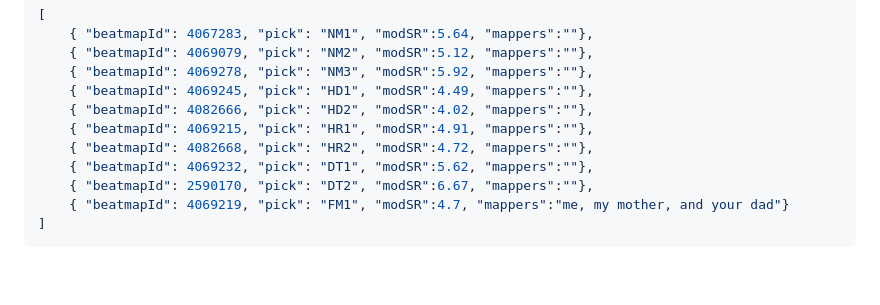
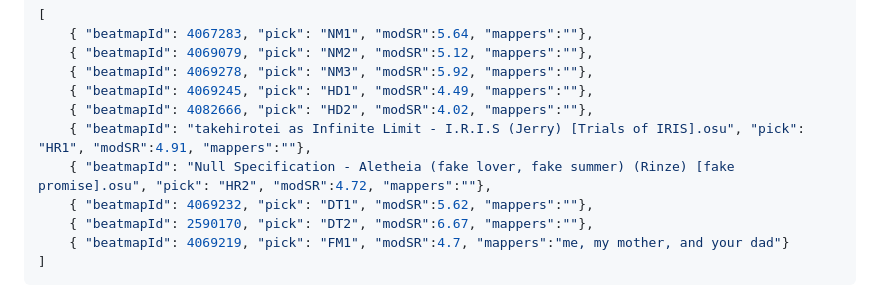
Before and after one commit to louscmh/projectprism-streamOverlay, a Markdown page: README.md, the part around the change. GitHub-like rendering; blank space fills up the shorter version.

Commit message:
- Updated readme

```diff
--- a/README.md
+++ b/README.md
@@ -68,8 +68,8 @@ A sample example of the JSON is included as follows:
     { "beatmapId": 4069278, "pick": "NM3", "modSR":5.92, "mappers":""},
     { "beatmapId": 4069245, "pick": "HD1", "modSR":4.49, "mappers":""},
     { "beatmapId": 4082666, "pick": "HD2", "modSR":4.02, "mappers":""},
-    { "beatmapId": 4069215, "pick": "HR1", "modSR":4.91, "mappers":""},
-    { "beatmapId": 4082668, "pick": "HR2", "modSR":4.72, "mappers":""},
+    { "beatmapId": "takehirotei as Infinite Limit - I.R.I.S (Jerry) [Trials of IRIS].osu", "pick": "HR1", "modSR":4.91, "mappers":""},
+    { "beatmapId": "Null Specification - Aletheia (fake lover, fake summer) (Rinze) [fake promise].osu", "pick": "HR2", "modSR":4.72, "mappers":""},
     { "beatmapId": 4069232, "pick": "DT1", "modSR":5.62, "mappers":""},
     { "beatmapId": 2590170, "pick": "DT2", "modSR":6.67, "mappers":""},
     { "beatmapId": 4069219, "pick": "FM1", "modSR":4.7, "mappers":"me, my mother, and your dad"}
```
